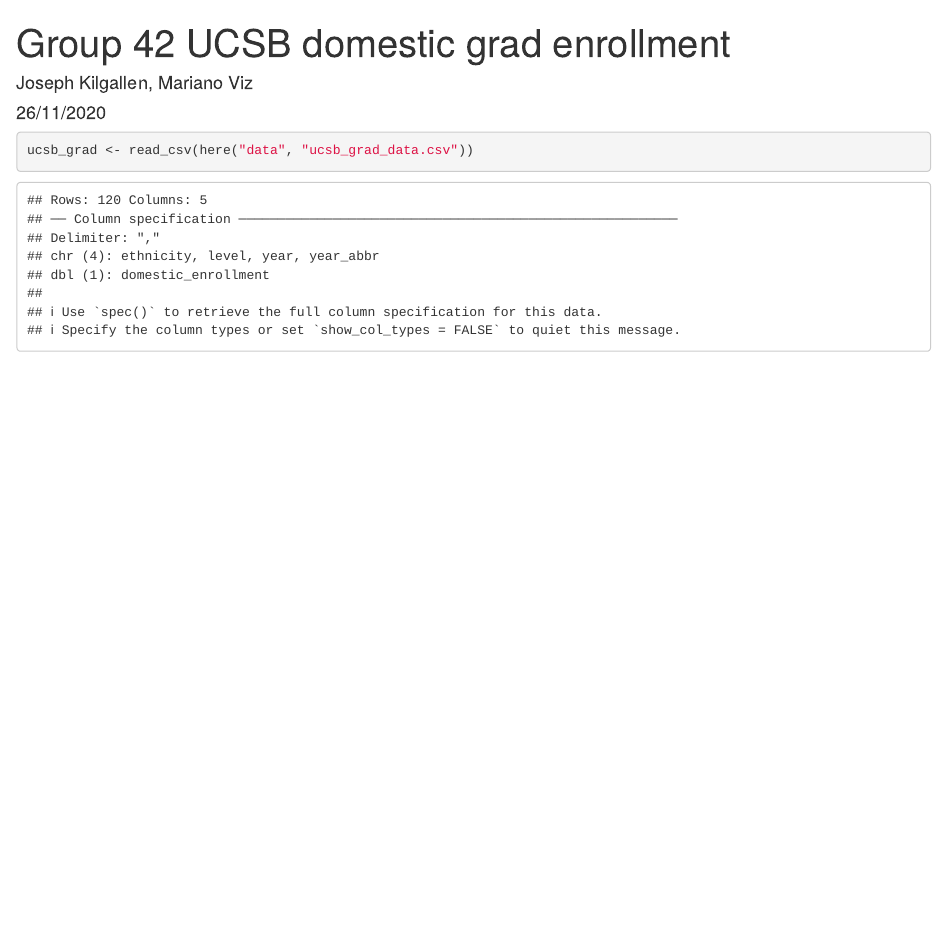
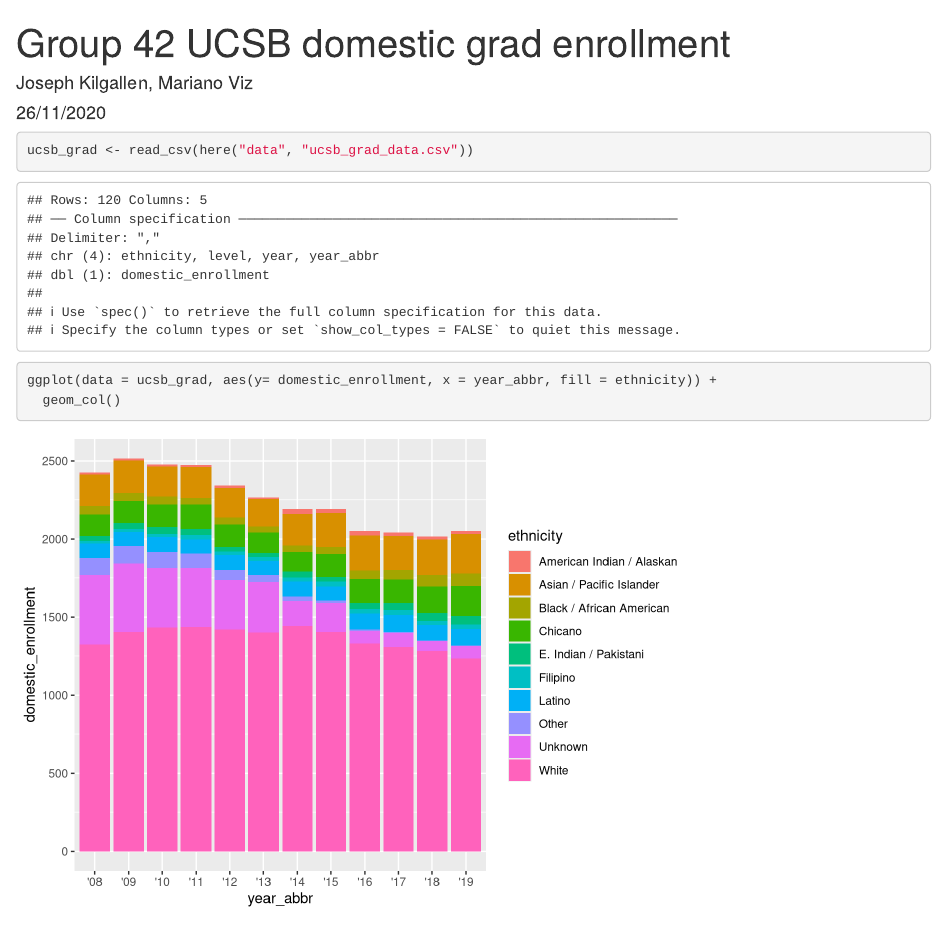
Before and after one commit to marianoviz/ucsb-grad-group-42, an R Markdown document (src/group_42_ucsb_grad.Rmd): the page in a window 1100 px wide, from its top. Rendered offline with R 4.5, knitr and Pandoc, with nearby package versions.

Commit message:
added ggplot of domestic enrollment by year

````diff
--- a/src/group_42_ucsb_grad.Rmd
+++ b/src/group_42_ucsb_grad.Rmd
@@ -14,7 +14,10 @@
 
 
 ```{r}
+ucsb_grad <- read_csv(here("data", "ucsb_grad_data.csv"))
+```
 
-ucsb_grad <- read_csv(here("data", "ucsb_grad_data.csv"))
-
+```{r}
+ggplot(data = ucsb_grad, aes(y= domestic_enrollment, x = year_abbr, fill = ethnicity)) +
+  geom_col()
 ```
````
